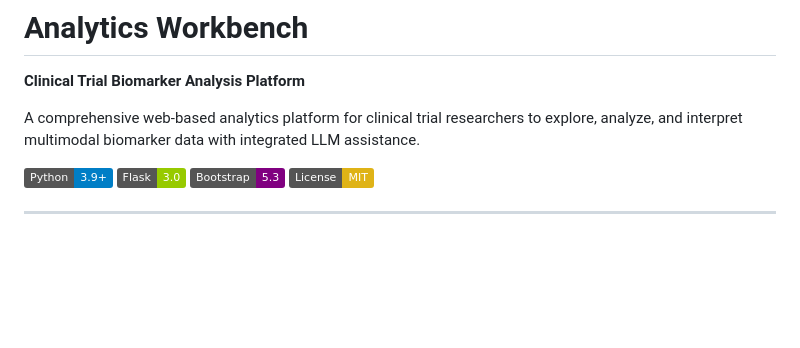
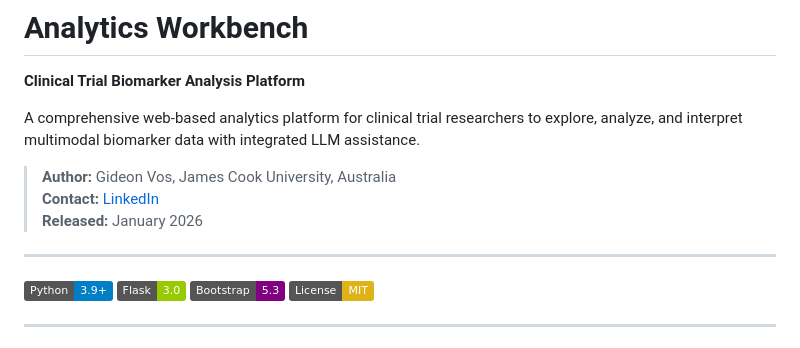
Before and after one commit to novasyne/analytics-workbench, a Markdown page: README.md, the part around the change. Drawn GitHub-style; badges without logos; blank space fills up the shorter version.

```diff
--- a/README.md
+++ b/README.md
@@ -3,6 +3,14 @@
 **Clinical Trial Biomarker Analysis Platform**
 
 A comprehensive web-based analytics platform for clinical trial researchers to explore, analyze, and interpret multimodal biomarker data with integrated LLM assistance.
+
+
+> **Author:** Gideon Vos, James Cook University, Australia
+> **Contact:** [LinkedIn](https://www.linkedin.com/in/gideonvos)
+> **Released:** January 2026
+
+---
+
 
 ![Python](https://img.shields.io/badge/Python-3.9+-blue.svg)
 ![Flask](https://img.shields.io/badge/Flask-3.0-green.svg)
```
